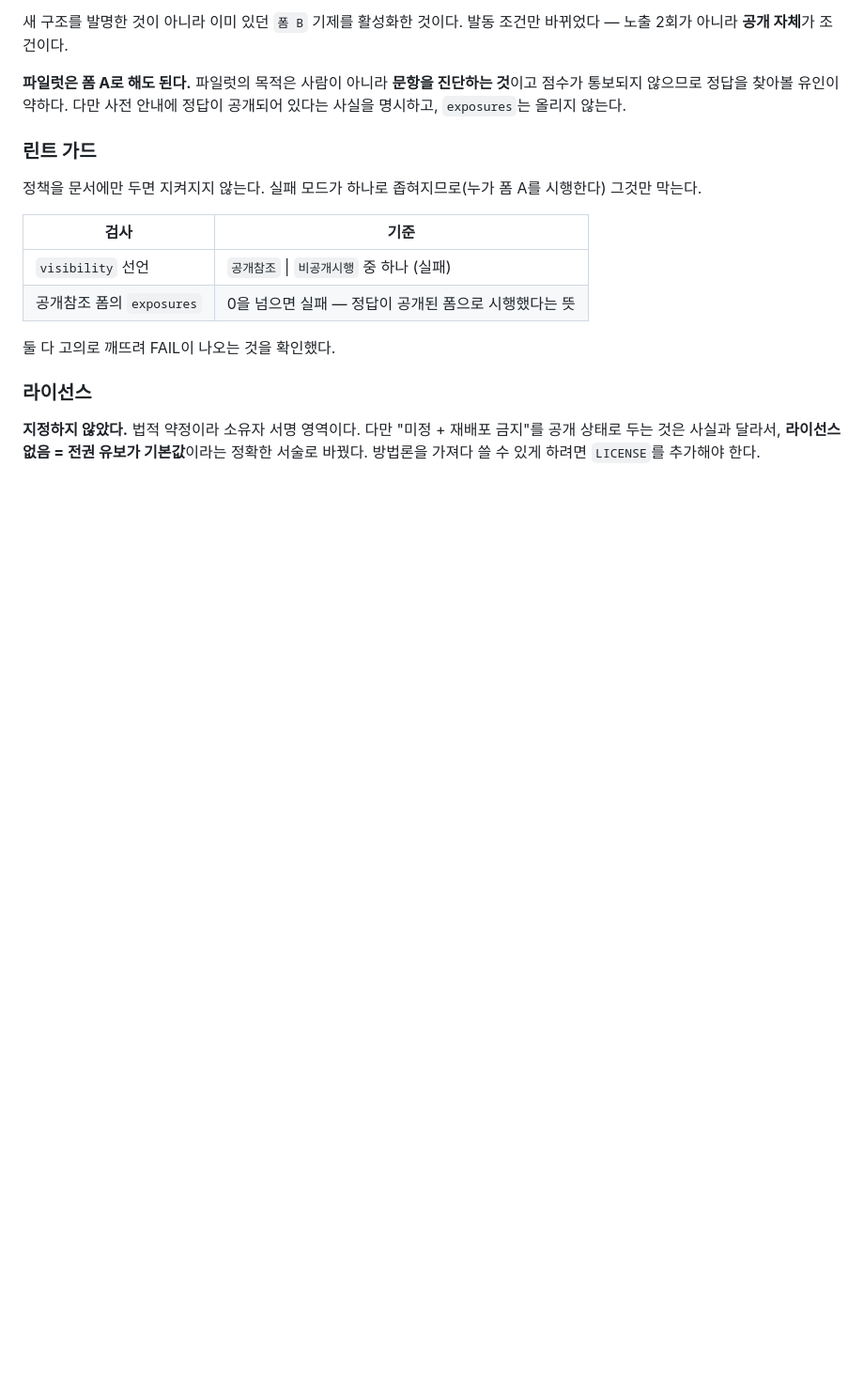
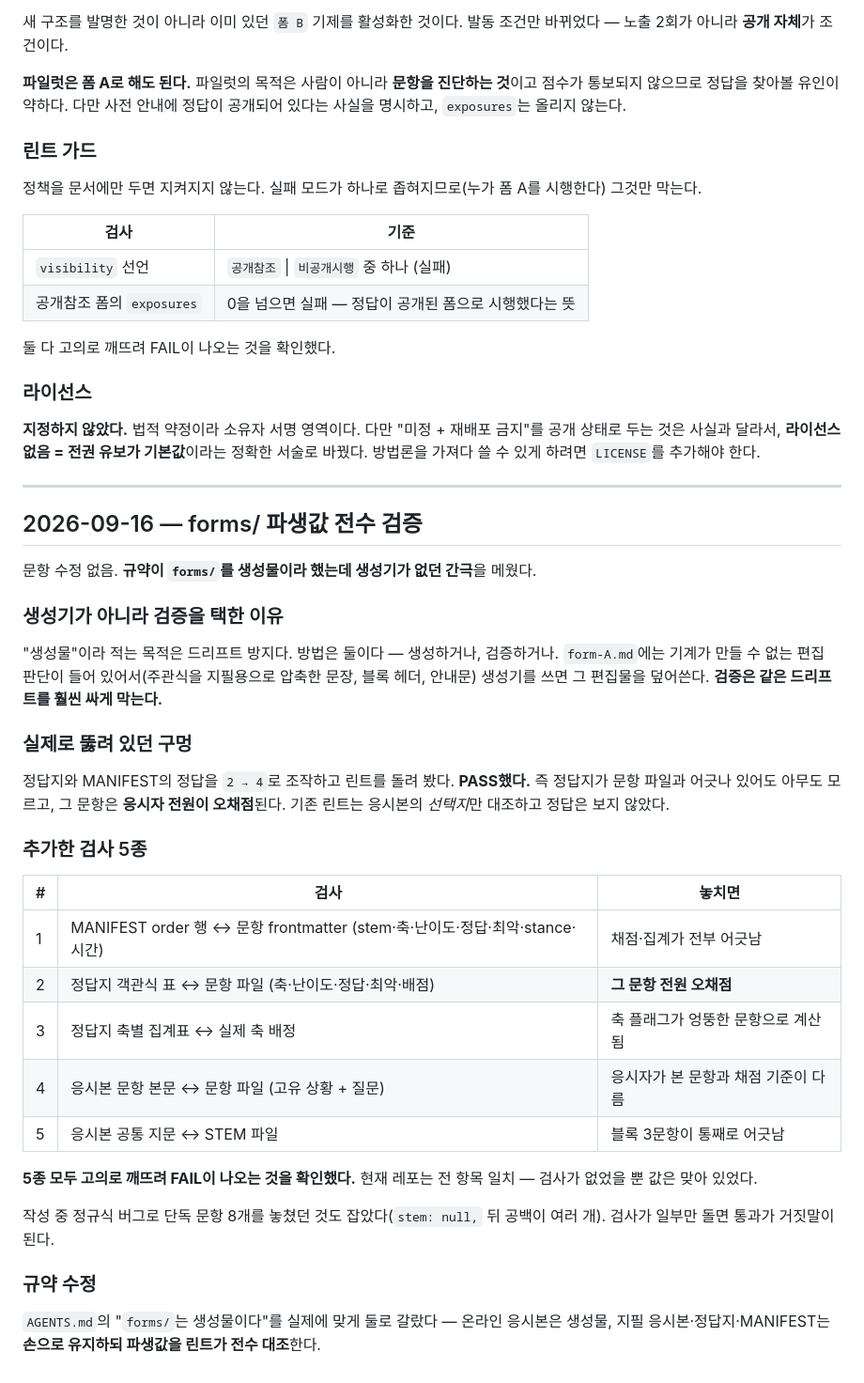
Before and after one commit to yohan-work/axst, a Markdown page: docs/99-changelog.md, the part around the change. Shown at 94% size. Drawn GitHub-style; blank space fills up the shorter version.

```diff
--- a/docs/99-changelog.md
+++ b/docs/99-changelog.md
@@ -270,3 +270,35 @@ FR-01 앵커가 6개에서 8개가 됐다. 회차당 캘리브레이션 부담
 ### 라이선스
 
 **지정하지 않았다.** 법적 약정이라 소유자 서명 영역이다. 다만 "미정 + 재배포 금지"를 공개 상태로 두는 것은 사실과 달라서, **라이선스 없음 = 전권 유보가 기본값**이라는 정확한 서술로 바꿨다. 방법론을 가져다 쓸 수 있게 하려면 `LICENSE`를 추가해야 한다.
+
+---
+
+## 2026-09-16 — forms/ 파생값 전수 검증
+
+문항 수정 없음. **규약이 `forms/`를 생성물이라 했는데 생성기가 없던 간극**을 메웠다.
+
+### 생성기가 아니라 검증을 택한 이유
+
+"생성물"이라 적는 목적은 드리프트 방지다. 방법은 둘이다 — 생성하거나, 검증하거나. `form-A.md`에는 기계가 만들 수 없는 편집 판단이 들어 있어서(주관식을 지필용으로 압축한 문장, 블록 헤더, 안내문) 생성기를 쓰면 그 편집물을 덮어쓴다. **검증은 같은 드리프트를 훨씬 싸게 막는다.**
+
+### 실제로 뚫려 있던 구멍
+
+정답지와 MANIFEST의 정답을 `2 → 4`로 조작하고 린트를 돌려 봤다. **PASS했다.** 즉 정답지가 문항 파일과 어긋나 있어도 아무도 모르고, 그 문항은 **응시자 전원이 오채점**된다. 기존 린트는 응시본의 *선택지*만 대조하고 정답은 보지 않았다.
+
+### 추가한 검사 5종
+
+| # | 검사 | 놓치면 |
+|---|---|---|
+| 1 | MANIFEST order 행 ↔ 문항 frontmatter (stem·축·난이도·정답·최악·stance·시간) | 채점·집계가 전부 어긋남 |
+| 2 | 정답지 객관식 표 ↔ 문항 파일 (축·난이도·정답·최악·배점) | **그 문항 전원 오채점** |
+| 3 | 정답지 축별 집계표 ↔ 실제 축 배정 | 축 플래그가 엉뚱한 문항으로 계산됨 |
+| 4 | 응시본 문항 본문 ↔ 문항 파일 (고유 상황 + 질문) | 응시자가 본 문항과 채점 기준이 다름 |
+| 5 | 응시본 공통 지문 ↔ STEM 파일 | 블록 3문항이 통째로 어긋남 |
+
+**5종 모두 고의로 깨뜨려 FAIL이 나오는 것을 확인했다.** 현재 레포는 전 항목 일치 — 검사가 없었을 뿐 값은 맞아 있었다.
+
+작성 중 정규식 버그로 단독 문항 8개를 놓쳤던 것도 잡았다(`stem: null,` 뒤 공백이 여러 개). 검사가 일부만 돌면 통과가 거짓말이 된다.
+
+### 규약 수정
+
+`AGENTS.md`의 "`forms/`는 생성물이다"를 실제에 맞게 둘로 갈랐다 — 온라인 응시본은 생성물, 지필 응시본·정답지·MANIFEST는 **손으로 유지하되 파생값을 린트가 전수 대조**한다.
```
Also changed, not shown: AGENTS.md (+10 -3 lines), README.md (+9 -6 lines).
